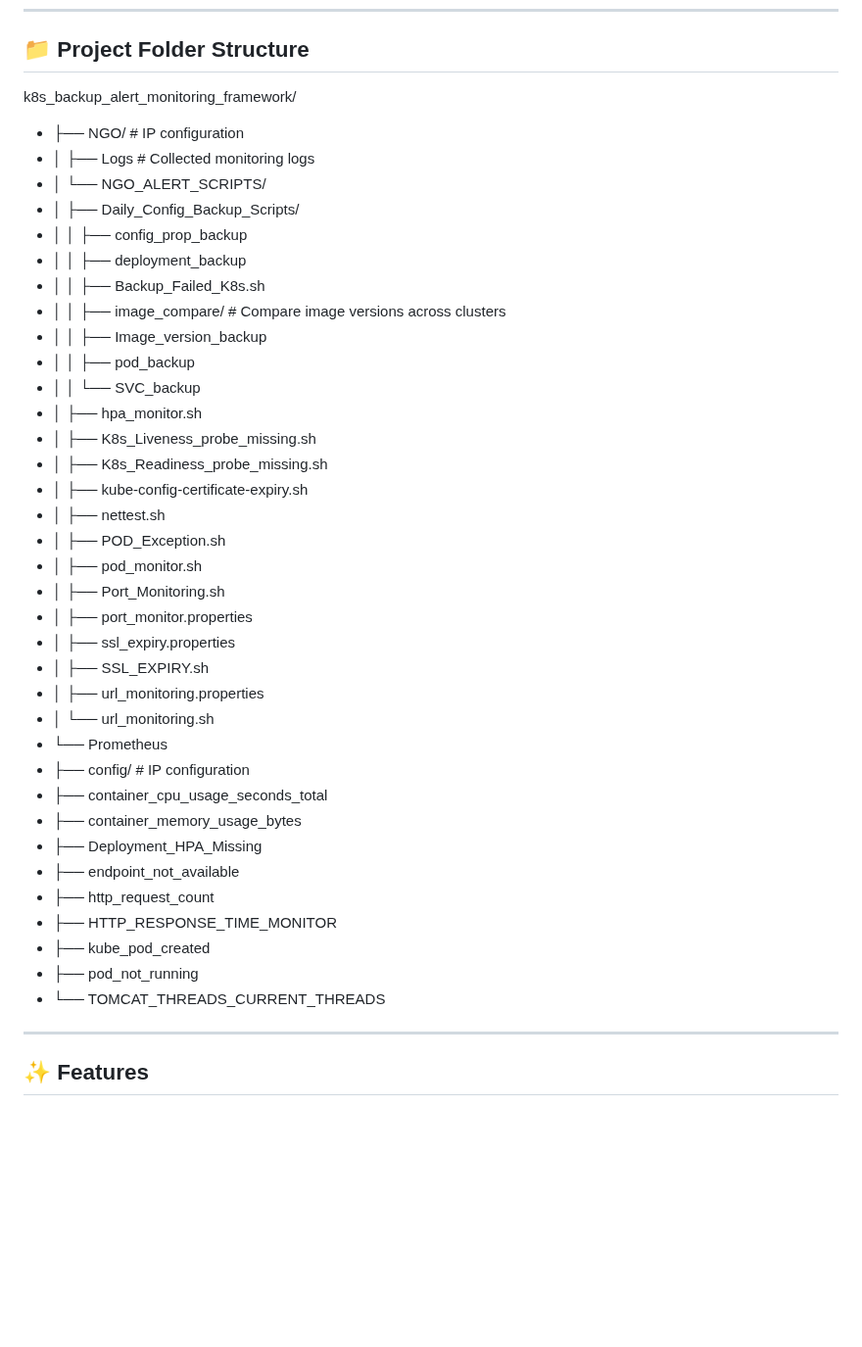
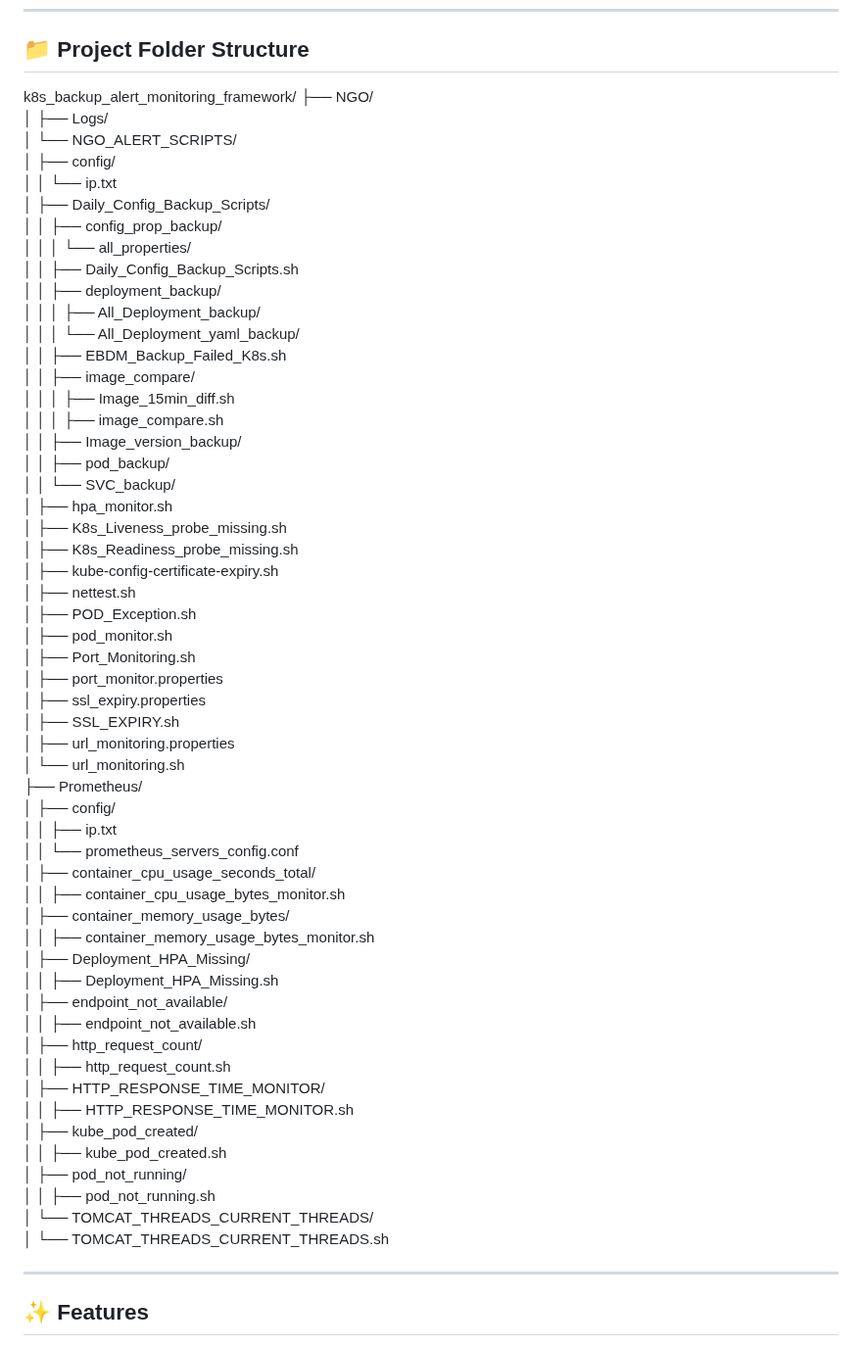
Before and after one commit to shubham8324/my-learning-code, a Markdown page: k8s_backup_alert_monitoring_framework/K8s_README.md, the part around the change. Shown at 98% size. GitHub-like rendering; blank space fills up the shorter version.

```diff
--- a/k8s_backup_alert_monitoring_framework/K8s_README.md
+++ b/k8s_backup_alert_monitoring_framework/K8s_README.md
@@ -66,41 +66,60 @@ It ensures consistency, reliability, and readiness across Production (PROD) and
 ## 📁 Project Folder Structure
 
 k8s_backup_alert_monitoring_framework/
-- ├── NGO/             # IP configuration
-- │ ├── Logs       # Collected monitoring logs
-- │ └── NGO_ALERT_SCRIPTS/
-- │ ├── Daily_Config_Backup_Scripts/
-- │ │ ├── config_prop_backup
-- │ │ ├── deployment_backup
-- │ │ ├── Backup_Failed_K8s.sh
-- │ │ ├── image_compare/     # Compare image versions across clusters
-- │ │ ├── Image_version_backup
-- │ │ ├── pod_backup
-- │ │ └── SVC_backup
-- │ ├── hpa_monitor.sh
-- │ ├── K8s_Liveness_probe_missing.sh
-- │ ├── K8s_Readiness_probe_missing.sh
-- │ ├── kube-config-certificate-expiry.sh
-- │ ├── nettest.sh
-- │ ├── POD_Exception.sh
-- │ ├── pod_monitor.sh
-- │ ├── Port_Monitoring.sh
-- │ ├── port_monitor.properties
-- │ ├── ssl_expiry.properties
-- │ ├── SSL_EXPIRY.sh
-- │ ├── url_monitoring.properties
-- │ └── url_monitoring.sh
-- └── Prometheus
-- ├── config/            # IP configuration
-- ├── container_cpu_usage_seconds_total
-- ├── container_memory_usage_bytes
-- ├── Deployment_HPA_Missing
-- ├── endpoint_not_available
-- ├── http_request_count
-- ├── HTTP_RESPONSE_TIME_MONITOR
-- ├── kube_pod_created
-- ├── pod_not_running
-- └── TOMCAT_THREADS_CURRENT_THREADS
+├── NGO/
+│   ├── Logs/
+│   └── NGO_ALERT_SCRIPTS/
+│       ├── config/
+│       │   └── ip.txt
+│       ├── Daily_Config_Backup_Scripts/
+│       │   ├── config_prop_backup/
+│       │   │   └── all_properties/
+│       │   ├── Daily_Config_Backup_Scripts.sh
+│       │   ├── deployment_backup/
+│       │   │   ├── All_Deployment_backup/
+│       │   │   └── All_Deployment_yaml_backup/
+│       │   ├── EBDM_Backup_Failed_K8s.sh
+│       │   ├── image_compare/
+│       │   │   ├── Image_15min_diff.sh
+│       │   │   ├── image_compare.sh
+│       │   ├── Image_version_backup/
+│       │   ├── pod_backup/
+│       │   └── SVC_backup/
+│       ├── hpa_monitor.sh
+│       ├── K8s_Liveness_probe_missing.sh
+│       ├── K8s_Readiness_probe_missing.sh
+│       ├── kube-config-certificate-expiry.sh
+│       ├── nettest.sh
+│       ├── POD_Exception.sh
+│       ├── pod_monitor.sh
+│       ├── Port_Monitoring.sh
+│       ├── port_monitor.properties
+│       ├── ssl_expiry.properties
+│       ├── SSL_EXPIRY.sh
+│       ├── url_monitoring.properties
+│       └── url_monitoring.sh
+├── Prometheus/
+│   ├── config/
+│   │   ├── ip.txt
+│   │   └── prometheus_servers_config.conf
+│   ├── container_cpu_usage_seconds_total/
+│   │   ├── container_cpu_usage_bytes_monitor.sh
+│   ├── container_memory_usage_bytes/
+│   │   ├── container_memory_usage_bytes_monitor.sh
+│   ├── Deployment_HPA_Missing/
+│   │   ├── Deployment_HPA_Missing.sh
+│   ├── endpoint_not_available/
+│   │   ├── endpoint_not_available.sh
+│   ├── http_request_count/
+│   │   ├── http_request_count.sh
+│   ├── HTTP_RESPONSE_TIME_MONITOR/
+│   │   ├── HTTP_RESPONSE_TIME_MONITOR.sh
+│   ├── kube_pod_created/
+│   │   ├── kube_pod_created.sh
+│   ├── pod_not_running/
+│   │   ├── pod_not_running.sh
+│   └── TOMCAT_THREADS_CURRENT_THREADS/
+│       └── TOMCAT_THREADS_CURRENT_THREADS.sh
 
 
 ---
```
